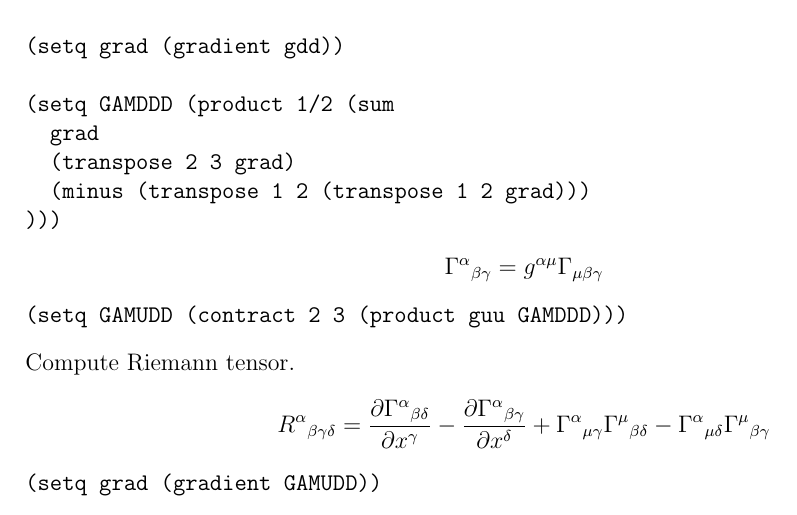
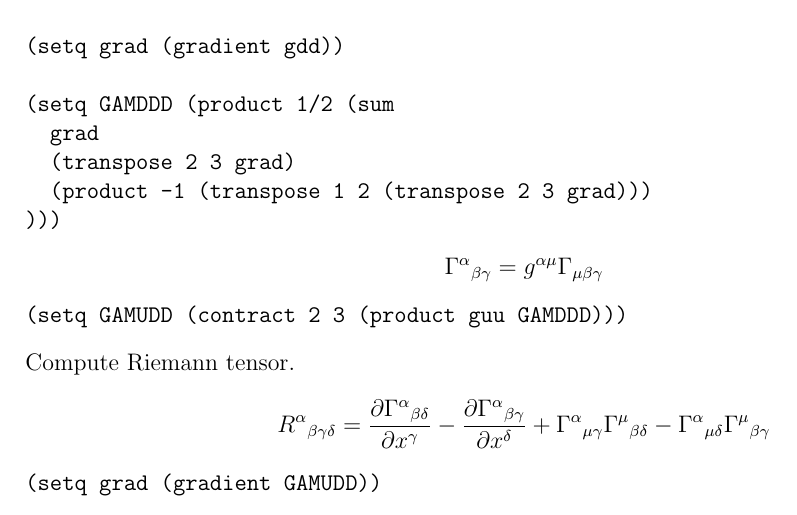
Before and after one commit to georgeweigt/simple-lisp, a LaTeX document (man.tex): part of page 2 of 3, cut so that both start at the same text. Compiled offline with pdfLaTeX.

Commit message:
Update man.tex

```diff
--- a/man.tex
+++ b/man.tex
@@ -119,7 +119,7 @@ Compute connection coefficients.
 (setq GAMDDD (product 1/2 (sum
   grad
   (transpose 2 3 grad)
-  (minus (transpose 1 2 (transpose 1 2 grad)))
+  (product -1 (transpose 1 2 (transpose 2 3 grad)))
 )))
 \end{verbatim}
 %
```
